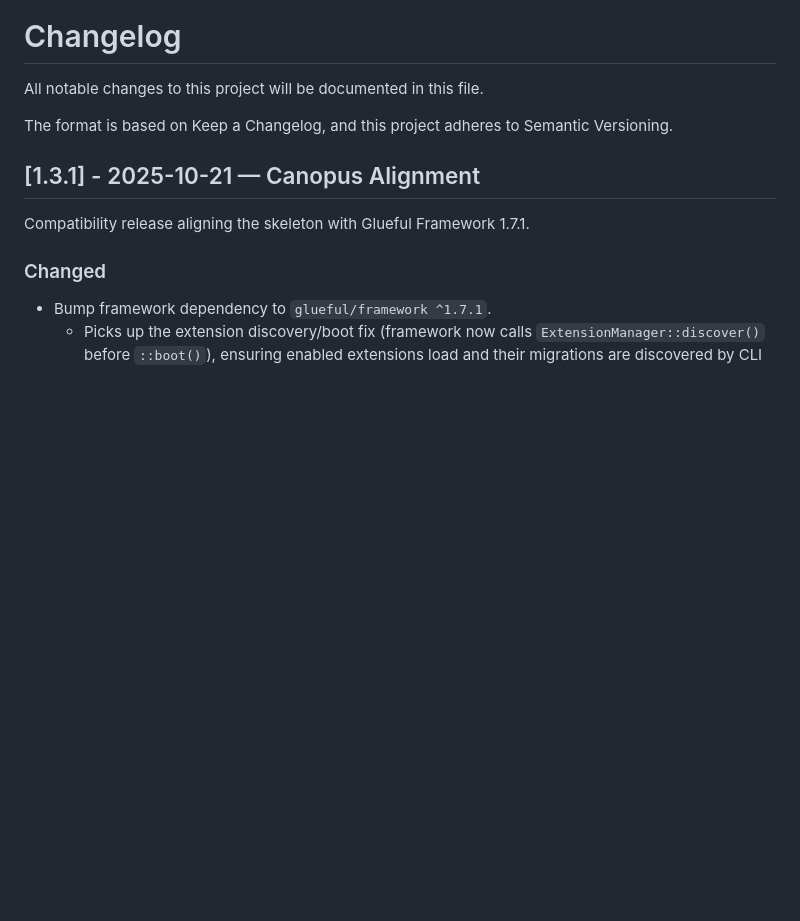
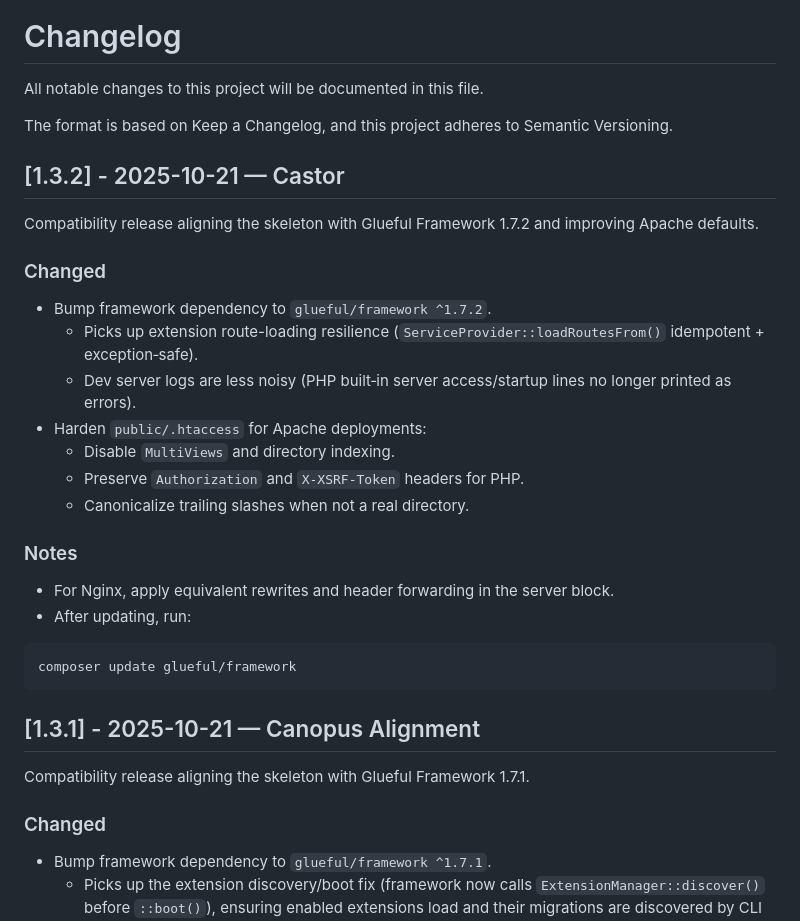
Before and after one commit to glueful/api-skeleton, a Markdown page: CHANGELOG.md, the part around the change. GitHub-like rendering; blank space fills up the shorter version.

Commit message:
Update changelog for v1.3.2 release
Documents compatibility with Glueful Framework 1.7.2, improvements to Apache defaults, and provides update instructions. Includes notes on framework dependency bump, route-loading resilience, quieter dev server logs, and .htaccess hardening.

````diff
--- a/CHANGELOG.md
+++ b/CHANGELOG.md
@@ -3,6 +3,27 @@
 All notable changes to this project will be documented in this file.
 
 The format is based on Keep a Changelog, and this project adheres to Semantic Versioning.
+
+## [1.3.2] - 2025-10-21 — Castor
+
+Compatibility release aligning the skeleton with Glueful Framework 1.7.2 and improving Apache defaults.
+
+### Changed
+- Bump framework dependency to `glueful/framework ^1.7.2`.
+  - Picks up extension route-loading resilience (`ServiceProvider::loadRoutesFrom()` idempotent + exception‑safe).
+  - Dev server logs are less noisy (PHP built‑in server access/startup lines no longer printed as errors).
+- Harden `public/.htaccess` for Apache deployments:
+  - Disable `MultiViews` and directory indexing.
+  - Preserve `Authorization` and `X-XSRF-Token` headers for PHP.
+  - Canonicalize trailing slashes when not a real directory.
+
+### Notes
+- For Nginx, apply equivalent rewrites and header forwarding in the server block.
+- After updating, run:
+
+```bash
+composer update glueful/framework
+```
 
 ## [1.3.1] - 2025-10-21 — Canopus Alignment
 
````
